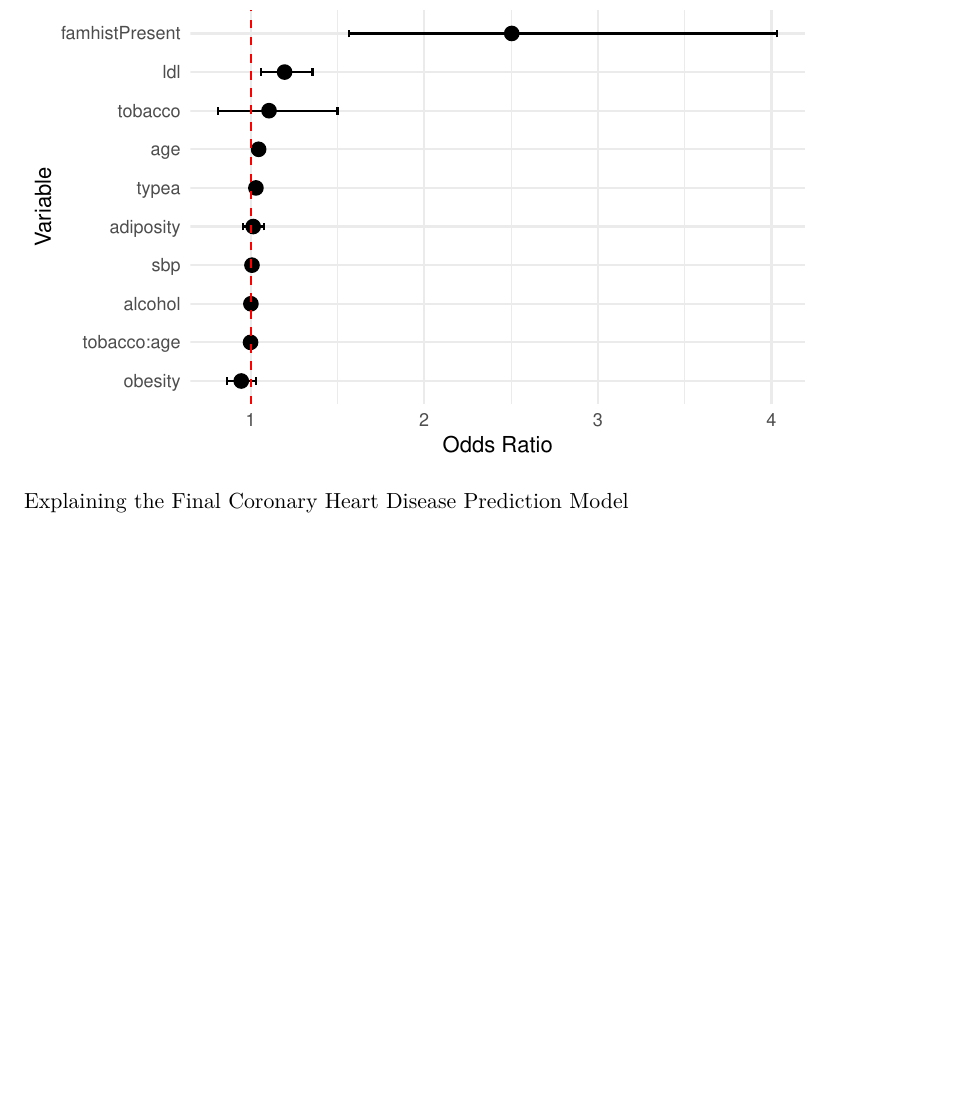
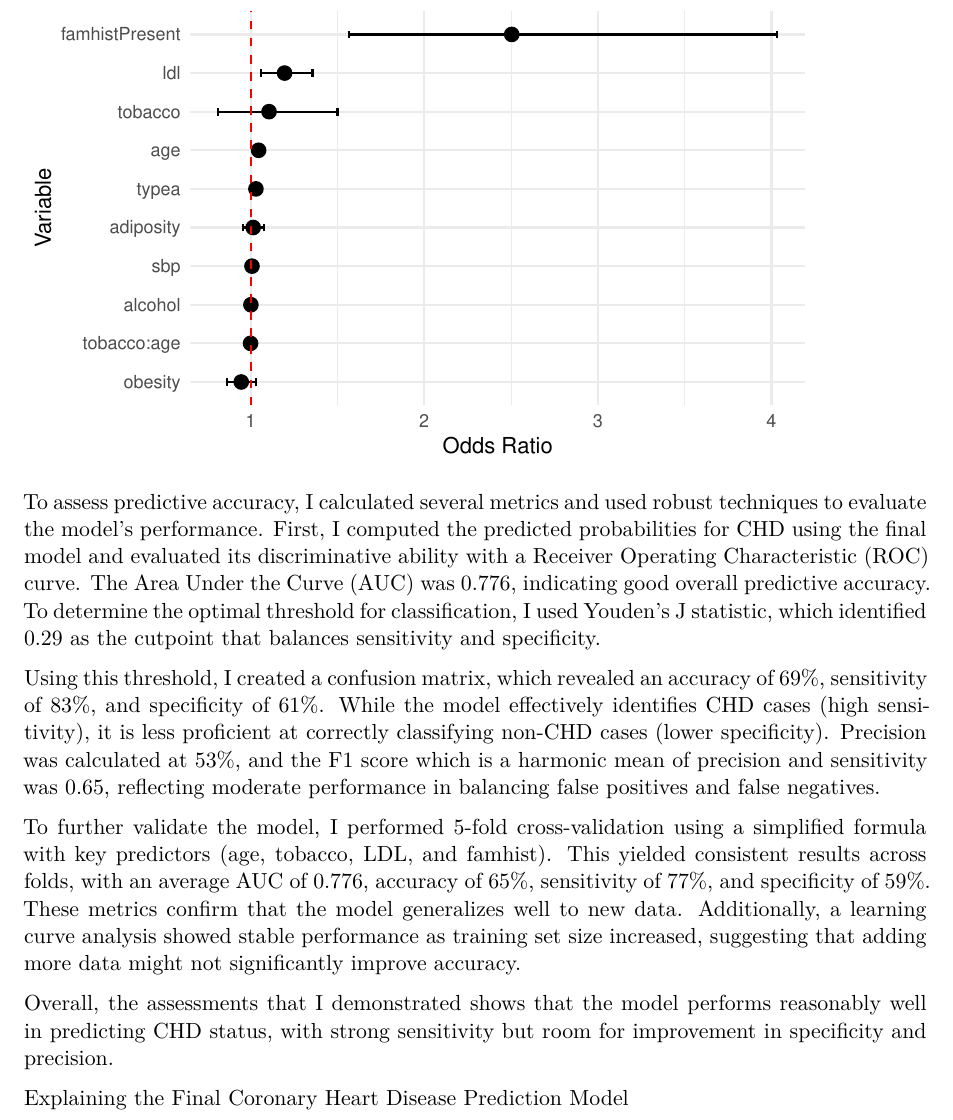
Before and after one commit to namo507/SURV-616, a Quarto document (Project.qmd): part of page 24 of 33, cut so that both start at the same text, the shorter picture padded with empty space. Rendered offline with R 4.5, knitr and Pandoc in place of Quarto, then LaTeX, with nearby package versions; some code elsewhere in the file could not run offline.

Commit message:
1st question done

````diff
--- a/Project.qmd
+++ b/Project.qmd
@@ -671,6 +678,14 @@ coef_plot <- ggplot(or_table[-1,], aes(x = reorder(Variable, Odds_Ratio), y = Od
   theme_minimal()
 print(coef_plot)
 ```
+
+To assess predictive accuracy, I calculated several metrics and used robust techniques to evaluate the model's performance. First, I computed the predicted probabilities for CHD using the final model and evaluated its discriminative ability with a Receiver Operating Characteristic (ROC) curve. The Area Under the Curve (AUC) was 0.776, indicating good overall predictive accuracy. To determine the optimal threshold for classification, I used Youden's J statistic, which identified 0.29 as the cutpoint that balances sensitivity and specificity.
+
+Using this threshold, I created a confusion matrix, which revealed an accuracy of 69%, sensitivity of 83%, and specificity of 61%. While the model effectively identifies CHD cases (high sensitivity), it is less proficient at correctly classifying non-CHD cases (lower specificity). Precision was calculated at 53%, and the F1 score which is a harmonic mean of precision and sensitivity was 0.65, reflecting moderate performance in balancing false positives and false negatives.
+
+To further validate the model, I performed 5-fold cross-validation using a simplified formula with key predictors (age, tobacco, LDL, and famhist). This yielded consistent results across folds, with an average AUC of 0.776, accuracy of 65%, sensitivity of 77%, and specificity of 59%. These metrics confirm that the model generalizes well to new data. Additionally, a learning curve analysis showed stable performance as training set size increased, suggesting that adding more data might not significantly improve accuracy.
+
+Overall, the assessments that I demonstrated shows that the model performs reasonably well in predicting CHD status, with strong sensitivity but room for improvement in specificity and precision.
 
 
 Explaining the Final Coronary Heart Disease Prediction Model
````
Also changed, not shown: Project.qmd (9 more changed lines).
